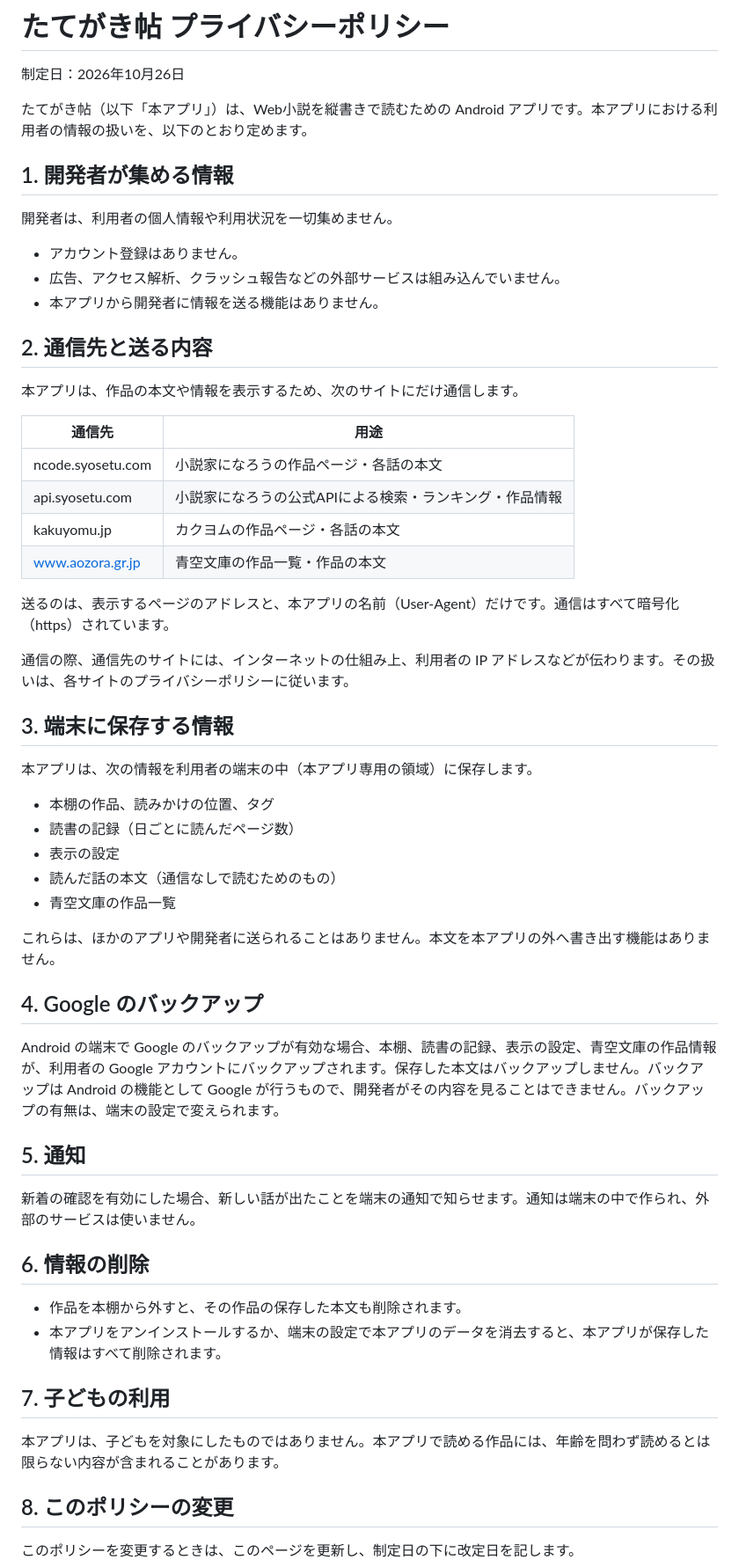
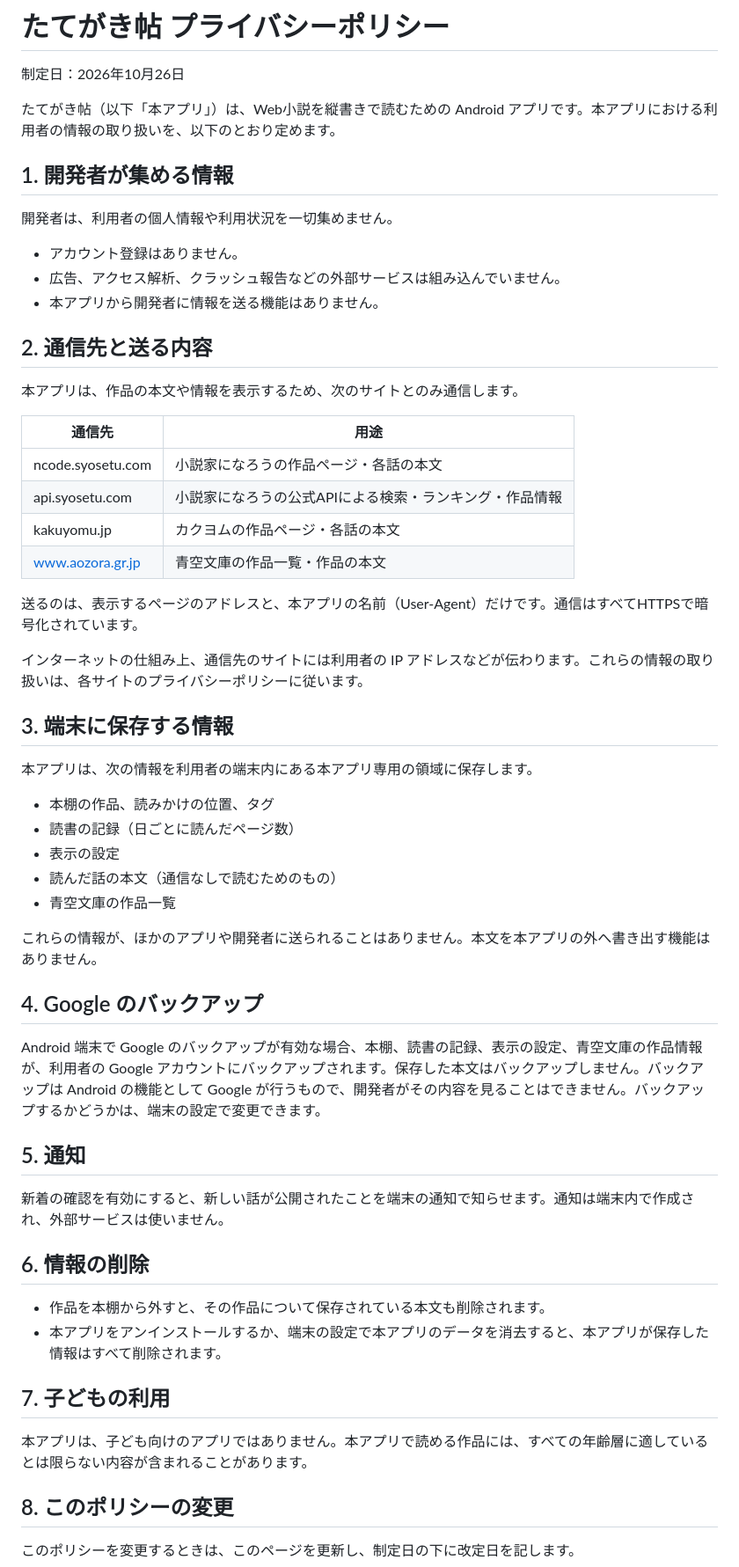
Before and after one commit to Harusame64/tategaki-cho, a Markdown page: docs/privacy-policy.md, the part around the change. Shown at 88% size. Drawn GitHub-style.

```diff
--- a/docs/privacy-policy.md
+++ b/docs/privacy-policy.md
@@ -2,7 +2,7 @@
 
 制定日：2026年10月26日
 
-たてがき帖（以下「本アプリ」）は、Web小説を縦書きで読むための Android アプリです。本アプリにおける利用者の情報の扱いを、以下のとおり定めます。
+たてがき帖（以下「本アプリ」）は、Web小説を縦書きで読むための Android アプリです。本アプリにおける利用者の情報の取り扱いを、以下のとおり定めます。
 
 ## 1. 開発者が集める情報
 
@@ -14,7 +14,7 @@
 
 ## 2. 通信先と送る内容
 
-本アプリは、作品の本文や情報を表示するため、次のサイトにだけ通信します。
+本アプリは、作品の本文や情報を表示するため、次のサイトとのみ通信します。
 
 | 通信先 | 用途 |
 |---|---|
@@ -23,13 +23,13 @@
 | kakuyomu.jp | カクヨムの作品ページ・各話の本文 |
 | www.aozora.gr.jp | 青空文庫の作品一覧・作品の本文 |
 
-送るのは、表示するページのアドレスと、本アプリの名前（User-Agent）だけです。通信はすべて暗号化（https）されています。
+送るのは、表示するページのアドレスと、本アプリの名前（User-Agent）だけです。通信はすべてHTTPSで暗号化されています。
 
-通信の際、通信先のサイトには、インターネットの仕組み上、利用者の IP アドレスなどが伝わります。その扱いは、各サイトのプライバシーポリシーに従います。
+インターネットの仕組み上、通信先のサイトには利用者の IP アドレスなどが伝わります。これらの情報の取り扱いは、各サイトのプライバシーポリシーに従います。
 
 ## 3. 端末に保存する情報
 
-本アプリは、次の情報を利用者の端末の中（本アプリ専用の領域）に保存します。
+本アプリは、次の情報を利用者の端末内にある本アプリ専用の領域に保存します。
 
 - 本棚の作品、読みかけの位置、タグ
 - 読書の記録（日ごとに読んだページ数）
@@ -37,24 +37,24 @@
 - 読んだ話の本文（通信なしで読むためのもの）
 - 青空文庫の作品一覧
 
-これらは、ほかのアプリや開発者に送られることはありません。本文を本アプリの外へ書き出す機能はありません。
+これらの情報が、ほかのアプリや開発者に送られることはありません。本文を本アプリの外へ書き出す機能はありません。
 
 ## 4. Google のバックアップ
 
-Android の端末で Google のバックアップが有効な場合、本棚、読書の記録、表示の設定、青空文庫の作品情報が、利用者の Google アカウントにバックアップされます。保存した本文はバックアップしません。バックアップは Android の機能として Google が行うもので、開発者がその内容を見ることはできません。バックアップの有無は、端末の設定で変えられます。
+Android 端末で Google のバックアップが有効な場合、本棚、読書の記録、表示の設定、青空文庫の作品情報が、利用者の Google アカウントにバックアップされます。保存した本文はバックアップしません。バックアップは Android の機能として Google が行うもので、開発者がその内容を見ることはできません。バックアップするかどうかは、端末の設定で変更できます。
 
 ## 5. 通知
 
-新着の確認を有効にした場合、新しい話が出たことを端末の通知で知らせます。通知は端末の中で作られ、外部のサービスは使いません。
+新着の確認を有効にすると、新しい話が公開されたことを端末の通知で知らせます。通知は端末内で作成され、外部サービスは使いません。
 
 ## 6. 情報の削除
 
-- 作品を本棚から外すと、その作品の保存した本文も削除されます。
+- 作品を本棚から外すと、その作品について保存されている本文も削除されます。
 - 本アプリをアンインストールするか、端末の設定で本アプリのデータを消去すると、本アプリが保存した情報はすべて削除されます。
 
 ## 7. 子どもの利用
 
-本アプリは、子どもを対象にしたものではありません。本アプリで読める作品には、年齢を問わず読めるとは限らない内容が含まれることがあります。
+本アプリは、子ども向けのアプリではありません。本アプリで読める作品には、すべての年齢層に適しているとは限らない内容が含まれることがあります。
 
 ## 8. このポリシーの変更
 
```
Also changed, not shown: docs/store-listing.md (+15 -15 lines).
